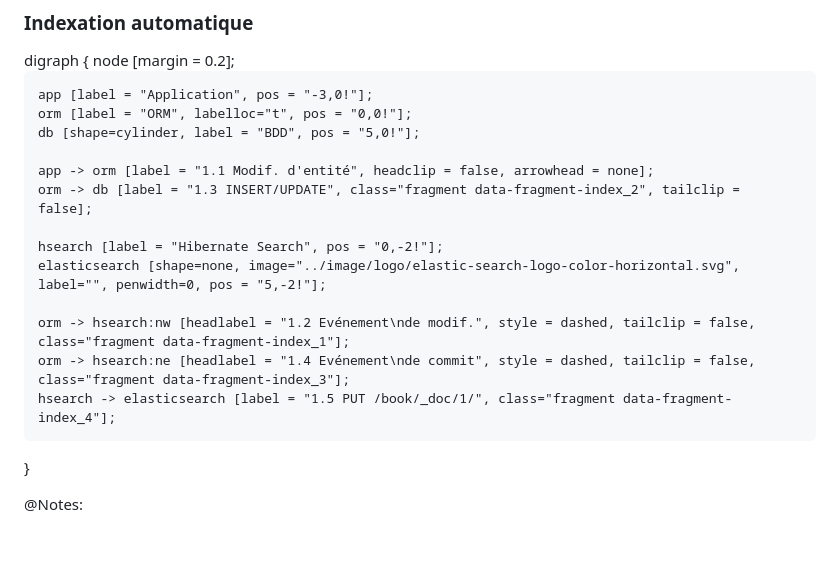
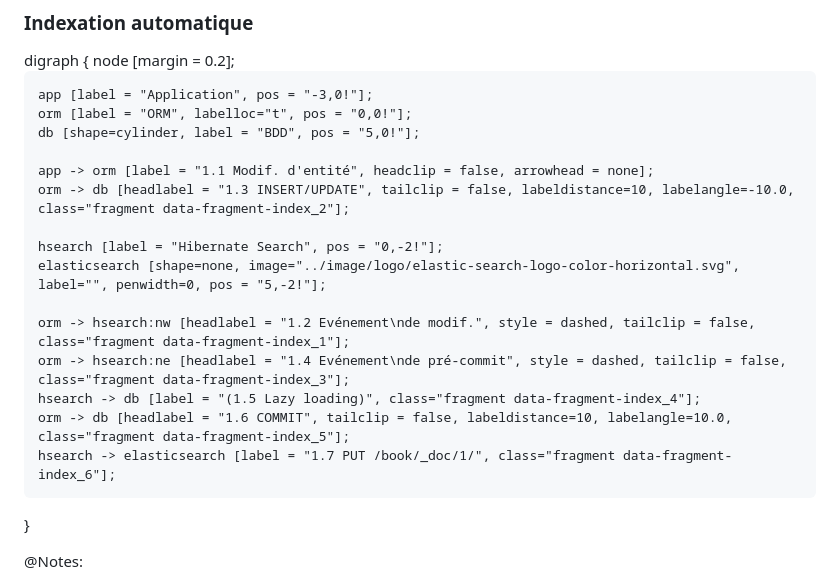
Before and after one commit to yrodiere/talks, a Markdown page: content/2023-07-rivieradev-quarkus-hsearch/3-hibernate-search.md, the part around the change printed below. Drawn GitHub-style; blank space fills up the shorter version.

Commit message:
2023-07-rivieradev-quarkus-hsearch: refine automatic indexing diagram

```diff
--- a/content/2023-07-rivieradev-quarkus-hsearch/3-hibernate-search.md
+++ b/content/2023-07-rivieradev-quarkus-hsearch/3-hibernate-search.md
@@ -22,14 +23,16 @@ digraph {
 	db [shape=cylinder, label = "BDD", pos = "5,0!"];
 
 	app -> orm [label = "1.1 Modif. d'entité", headclip = false, arrowhead = none];
-	orm -> db [label = "1.3 INSERT/UPDATE", class="fragment data-fragment-index_2", tailclip = false];
+	orm -> db [headlabel = "1.3 INSERT/UPDATE", tailclip = false, labeldistance=10, labelangle=-10.0, class="fragment data-fragment-index_2"];
 
 	hsearch [label = "Hibernate Search", pos = "0,-2!"];
     elasticsearch [shape=none, image="../image/logo/elastic-search-logo-color-horizontal.svg", label="", penwidth=0, pos = "5,-2!"];
 
 	orm -> hsearch:nw [headlabel = "1.2 Evénement\nde modif.", style = dashed, tailclip = false, class="fragment data-fragment-index_1"];
-	orm -> hsearch:ne [headlabel = "1.4 Evénement\nde commit", style = dashed, tailclip = false, class="fragment data-fragment-index_3"];
-	hsearch -> elasticsearch [label = "1.5 PUT /book/_doc/1/", class="fragment data-fragment-index_4"];
+	orm -> hsearch:ne [headlabel = "1.4 Evénement\nde pré-commit", style = dashed, tailclip = false, class="fragment data-fragment-index_3"];
+	hsearch -> db [label = "(1.5 Lazy loading)", class="fragment data-fragment-index_4"];
+	orm -> db [headlabel = "1.6 COMMIT", tailclip = false, labeldistance=10, labelangle=10.0, class="fragment data-fragment-index_5"];
+	hsearch -> elasticsearch [label = "1.7 PUT /book/_doc/1/", class="fragment data-fragment-index_6"];
 }
 </div>
 
```
Also changed, not shown: other parts of content/2023-07-rivieradev-quarkus-hsearch/3-hibernate-search.md (+2 -1 lines).
